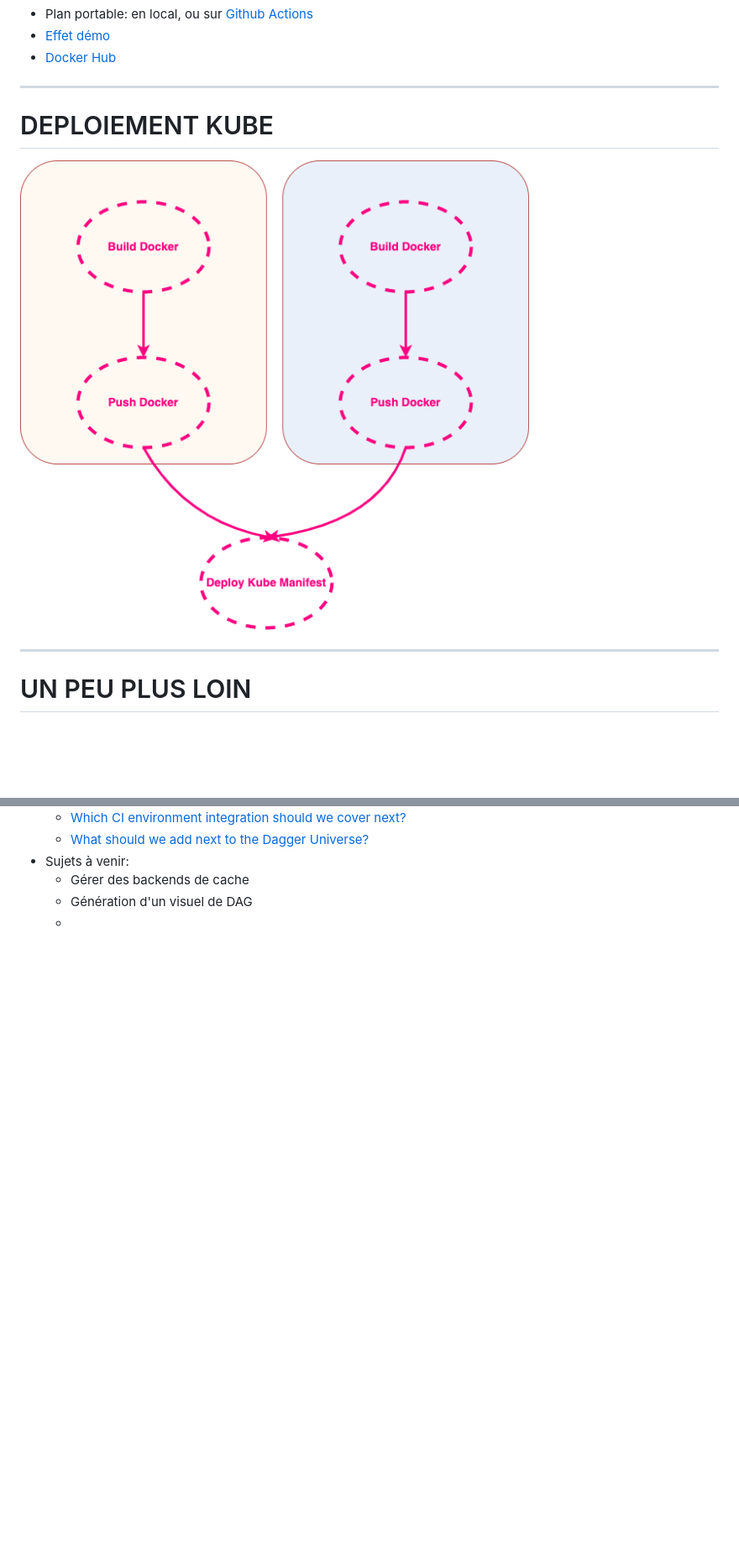
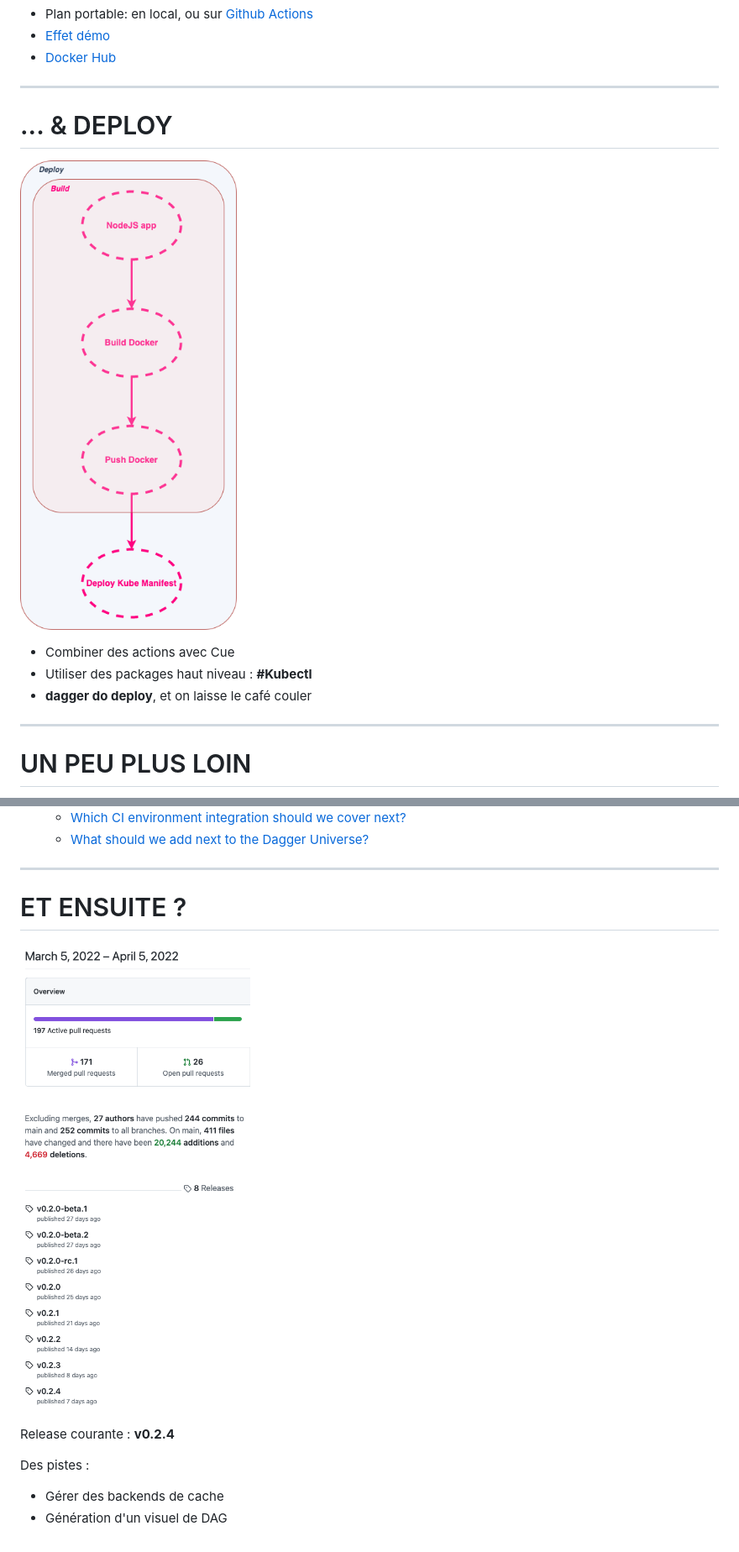
Before and after one commit to arnaud-soulie/dagger_demo, a Markdown page: main.md, 2 parts joined by grey strips. Shown: that part at 84% size. Drawn GitHub-style; pictures changed too: ressources/images/dag_fullapp.png, ressources/images/stats.png (added); blank space fills up the shorter version.

Commit message:
Deploying to gh-pages from  @ a394c374f93bf26f4111d4cf17403f0e05f3d267 🚀

```diff
--- a/main.md
+++ b/main.md
@@ -227,9 +227,13 @@ ___
 
 ___
 
-# DEPLOIEMENT KUBE
+# ... & DEPLOY
 
-![bg right:50% 70% ](ressources/images/dag_fullapp.png)
+![bg right:40% 50% ](ressources/images/dag_fullapp.png)
+
+- Combiner des actions avec Cue
+- Utiliser des packages haut niveau : **#Kubectl**
+- **dagger do deploy**, et on laisse le café couler
 
 ___
 
@@ -255,6 +267,15 @@ ___
   - [Which CI environment integration should we cover next?](https://github.com/dagger/dagger/discussions/1677)
   - [What should we add next to the Dagger Universe?](https://github.com/dagger/dagger/discussions/1922)
-- Sujets à venir:
+___
+
+# ET ENSUITE ?
+
+![bg right:40% 60%](ressources/images/stats.png)
+
+Release courante : **v0.2.4**
+
+Des pistes :
+
+
   - Gérer des backends de cache
   - Génération d'un visuel de DAG
-  -
```
Also changed, not shown: other parts of main.md (+15 -7 lines), ressources/images/codefinal.png (added), ressources/images/dag_final.png, ressources/images/dag_init.png, ressources/images/dag_nutella.png, 2 other files.
